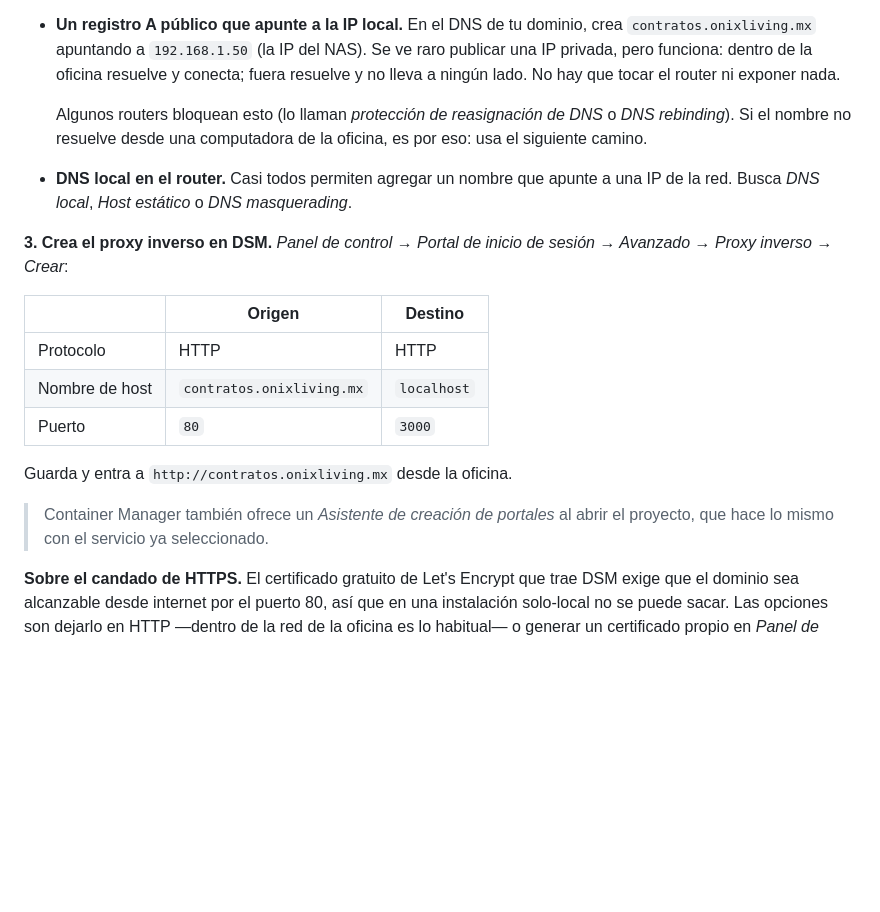
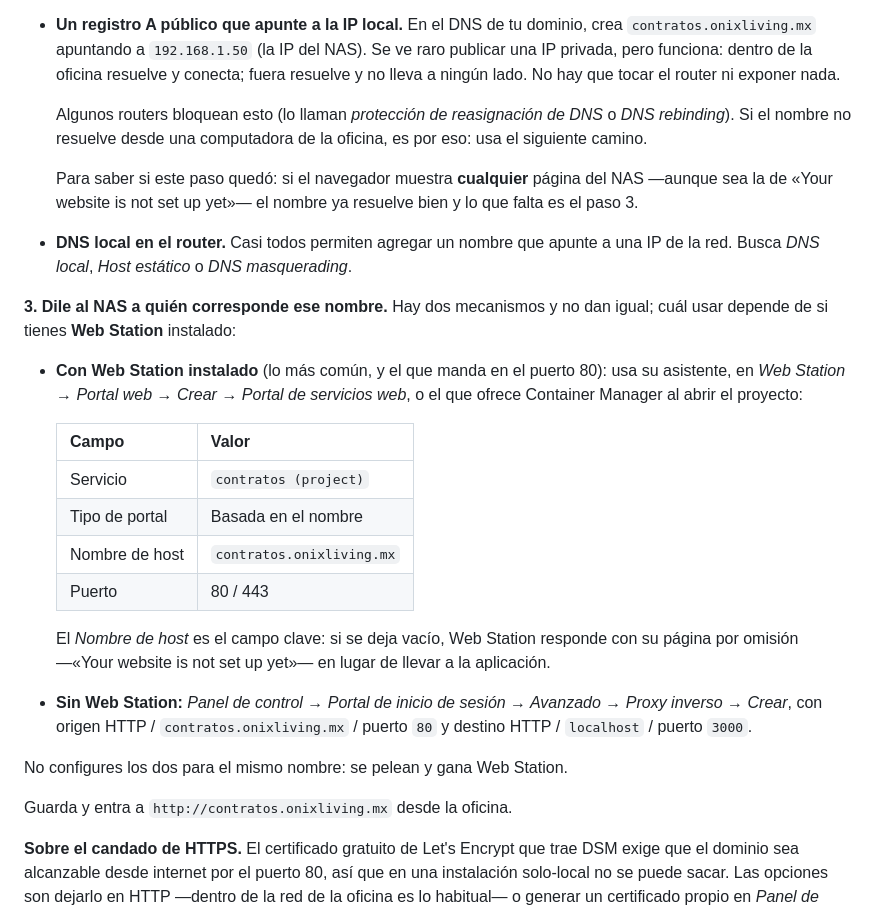
Before and after one commit to jaguilar-onix/contratos, a Markdown page: DESPLIEGUE.md, the part around the change. Rendered like a GitHub page; blank space fills up the shorter version.

Commit message:
Con Web Station instalado, el portal manda sobre el proxy inverso
Web Station se queda con el puerto 80 y responde con su pagina por omision
a cualquier nombre que no tenga un portal propio, de modo que la regla de
proxy inverso del Panel de control no llega a aplicarse. La guia mandaba a
crear esa regla sin distinguir los dos casos.

Se anade tambien como reconocer que el DNS ya quedo: si el navegador
muestra cualquier pagina del NAS, el nombre resuelve y lo que falta es el
reparto dentro del NAS.

Co-Authored-By: Claude Opus 5 <noreply@anthropic.com>
Claude-Session: https://claude.ai/code/session_01XrqjGqsDNNbZSogtD4Yada

```diff
--- a/DESPLIEGUE.md
+++ b/DESPLIEGUE.md
@@ -138,22 +138,38 @@ control → Red → Interfaz de red*.
   *DNS rebinding*). Si el nombre no resuelve desde una computadora de la
   oficina, es por eso: usa el siguiente camino.
 
+  Para saber si este paso quedó: si el navegador muestra **cualquier** página
+  del NAS —aunque sea la de «Your website is not set up yet»— el nombre ya
+  resuelve bien y lo que falta es el paso 3.
+
 - **DNS local en el router.** Casi todos permiten agregar un nombre que apunte a
   una IP de la red. Busca *DNS local*, *Host estático* o *DNS masquerading*.
 
-**3. Crea el proxy inverso en DSM.** *Panel de control → Portal de inicio de
-sesión → Avanzado → Proxy inverso → Crear*:
+**3. Dile al NAS a quién corresponde ese nombre.** Hay dos mecanismos y no dan
+igual; cuál usar depende de si tienes **Web Station** instalado:
 
-| | Origen | Destino |
-| --- | --- | --- |
-| Protocolo | HTTP | HTTP |
-| Nombre de host | `contratos.onixliving.mx` | `localhost` |
-| Puerto | `80` | `3000` |
+- **Con Web Station instalado** (lo más común, y el que manda en el puerto 80):
+  usa su asistente, en *Web Station → Portal web → Crear → Portal de servicios
+  web*, o el que ofrece Container Manager al abrir el proyecto:
+
+  | Campo | Valor |
+  | --- | --- |
+  | Servicio | `contratos (project)` |
+  | Tipo de portal | Basada en el nombre |
+  | Nombre de host | `contratos.onixliving.mx` |
+  | Puerto | 80 / 443 |
+
+  El *Nombre de host* es el campo clave: si se deja vacío, Web Station responde
+  con su página por omisión —«Your website is not set up yet»— en lugar de
+  llevar a la aplicación.
+
+- **Sin Web Station:** *Panel de control → Portal de inicio de sesión →
+  Avanzado → Proxy inverso → Crear*, con origen HTTP / `contratos.onixliving.mx`
+  / puerto `80` y destino HTTP / `localhost` / puerto `3000`.
+
+No configures los dos para el mismo nombre: se pelean y gana Web Station.
 
 Guarda y entra a `http://contratos.onixliving.mx` desde la oficina.
-
-> Container Manager también ofrece un *Asistente de creación de portales* al
-> abrir el proyecto, que hace lo mismo con el servicio ya seleccionado.
 
 **Sobre el candado de HTTPS.** El certificado gratuito de Let's Encrypt que trae
 DSM exige que el dominio sea alcanzable desde internet por el puerto 80, así que
```
